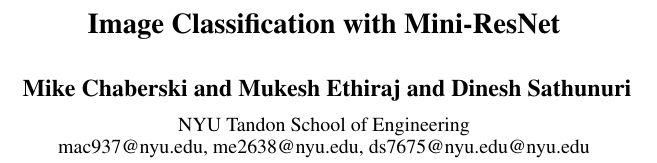
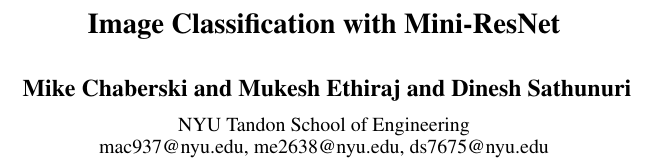
Before and after one commit to mukesh132001/csgy6953-mp1, a LaTeX paper (report/mp1-report.tex): part of one column of page 1 of 4, cut so that both start at the same text. Compiled offline with pdfLaTeX.

Commit message:
report: fix email addresses

```diff
--- a/report/mp1-report.tex
+++ b/report/mp1-report.tex
@@ -107,7 +107,7 @@
 \affiliations {
     % Affiliations
     NYU Tandon School of Engineering\\
-    mac937@nyu.edu, me2638@nyu.edu, ds7675@nyu.edu@nyu.edu
+    mac937@nyu.edu, me2638@nyu.edu, ds7675@nyu.edu
 }
 
 \begin{document}
```
